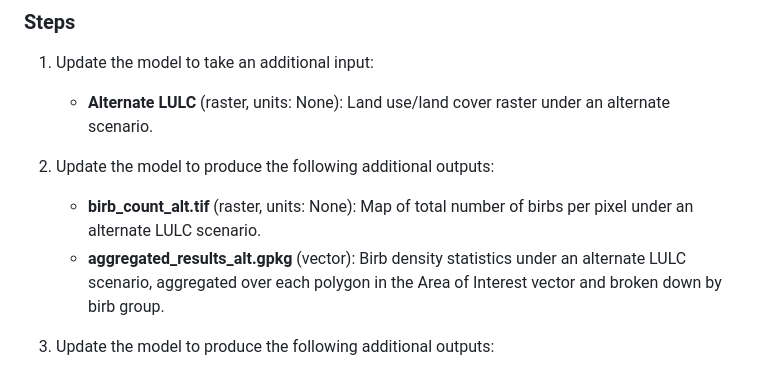
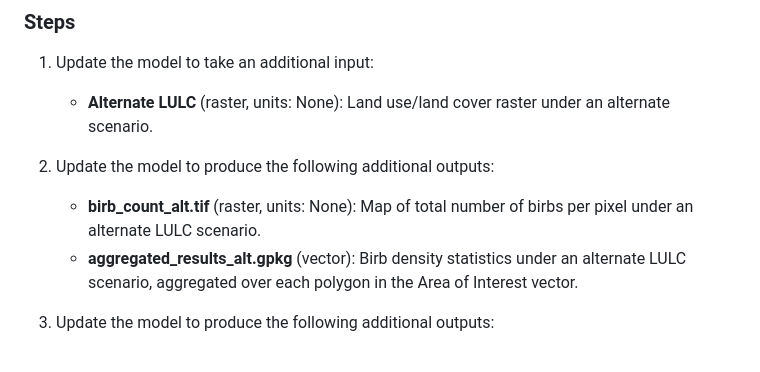
Before and after one commit to weijingg/invest-plugin-for-workshop, a Markdown page: INSTRUCTIONS.md, the part around the change. Rendered like a GitHub page.

```diff
--- a/INSTRUCTIONS.md
+++ b/INSTRUCTIONS.md
@@ -147,7 +147,7 @@ Want to push the Birb Habitat model—and your skills—even further? See if you
     - **Alternate LULC** (raster, units: None): Land use/land cover raster under an alternate scenario.
 2. Update the model to produce the following additional outputs:
     - **birb_count_alt.tif** (raster, units: None): Map of total number of birbs per pixel under an alternate LULC scenario.
-    - **aggregated_results_alt.gpkg** (vector): Birb density statistics under an alternate LULC scenario, aggregated over each polygon in the Area of Interest vector and broken down by birb group.
+    - **aggregated_results_alt.gpkg** (vector): Birb density statistics under an alternate LULC scenario, aggregated over each polygon in the Area of Interest vector.
 3. Update the model to produce the following additional outputs:
     - **birb_count_increase.tif** (raster, units: None): Map of total number of birbs per pixel gained under an alternate LULC scenario, when compared to the baseline LULC scenario. A positive number indicates an increase in that pixel's birb population; a negative number indicates a decrease.
     - **[GROUP]_count_increase.tif** (raster, units: None): Map of number of birbs (in a given birb group) per pixel gained under an alternate LULC scenario, when compared to the baseline LULC scenario. A positive number indicates an increase in that pixel's birb population; a negative number indicates a decrease. One raster is created for each birb group defined in the Birb Population Density Table.
```
Also changed, not shown: README.md (+4 -1 lines).
